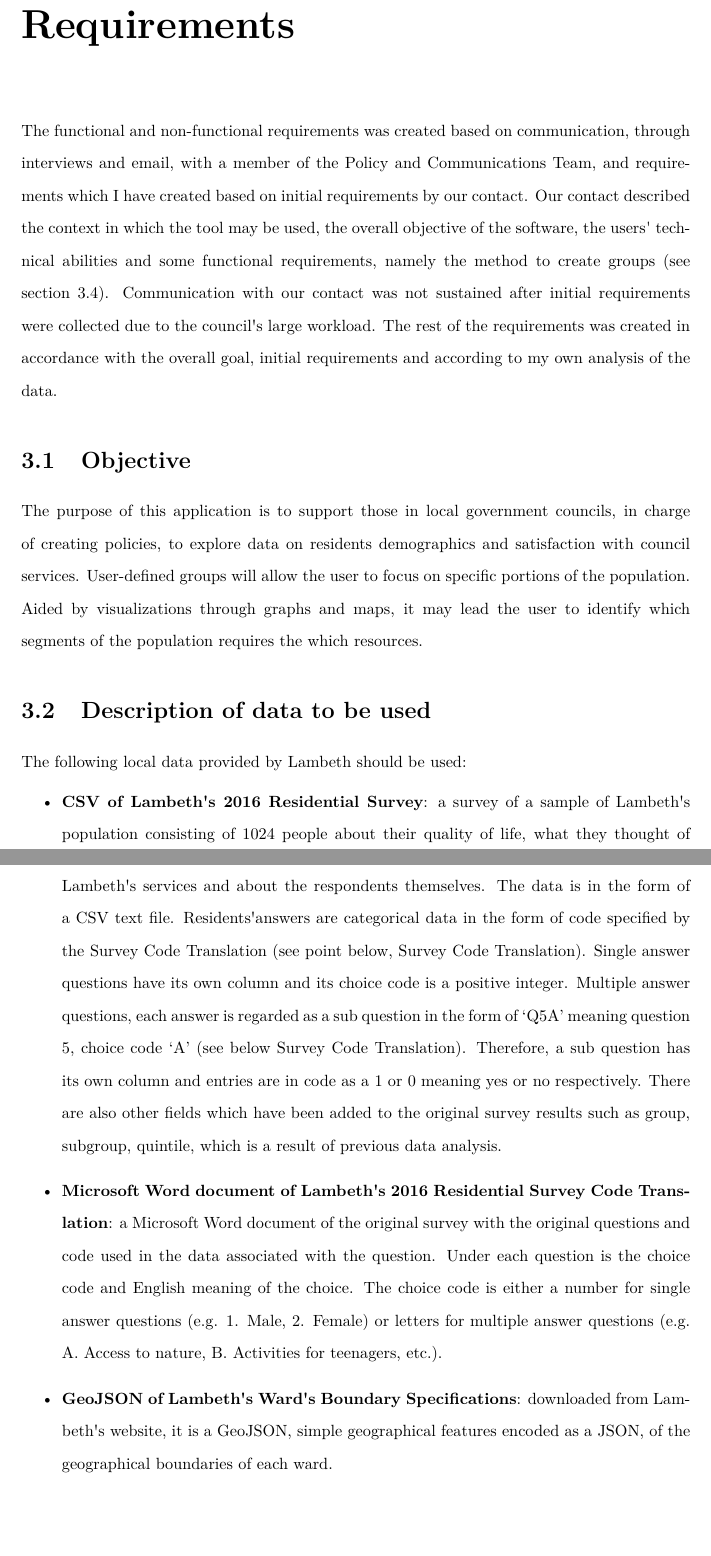
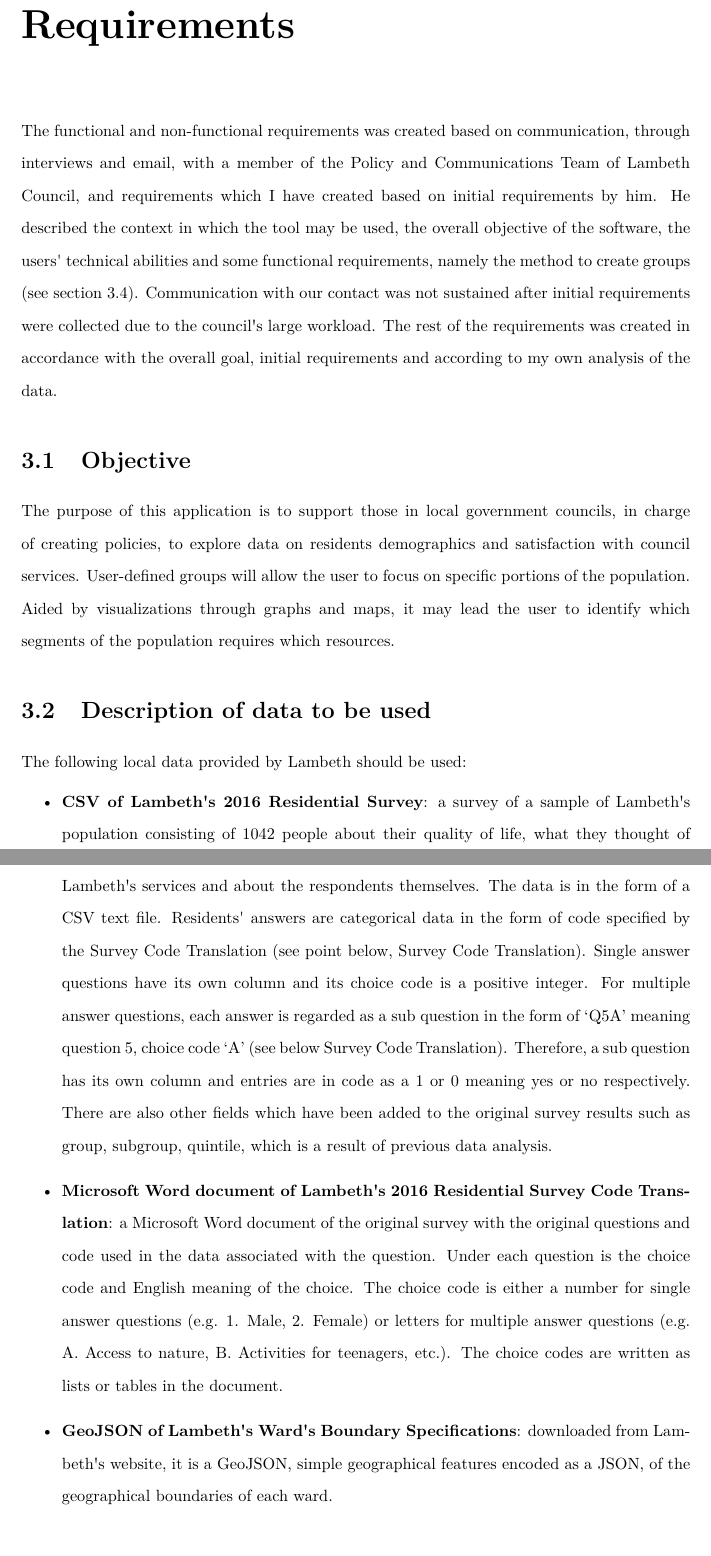
Before and after one commit to janaldous/fypreport, a LaTeX thesis (report.tex, which reads Chapters/Requirements.tex): two parts of pages 16 and 17 of 52, joined at a grey line, cut so that both start at the same text, the shorter picture padded with empty space. Compiled offline with pdfLaTeX.

Commit message:
proof read requirements chapter

```diff
--- a/Chapters/Requirements.tex
+++ b/Chapters/Requirements.tex
@@ -1,15 +1,15 @@
 \chapter{Requirements} \label{ch:requirements}
 
-The functional and non-functional requirements was created based on communication, through interviews and email, with a member of the Policy and Communications Team, and requirements which I have created based on initial requirements by our contact. Our contact described the context in which the tool may be used, the overall objective of the software, the users\textsc{\char13} technical abilities and some functional requirements, namely the method to create groups (see section \ref{creating_groups}). Communication with our contact was not sustained after initial requirements were collected due to the council\textquotesingle s large workload. The rest of the requirements was created in accordance with the overall goal, initial requirements and according to my own analysis of the data.
+The functional and non-functional requirements was created based on communication, through interviews and email, with a member of the Policy and Communications Team of Lambeth Council, and requirements which I have created based on initial requirements by him. He described the context in which the tool may be used, the overall objective of the software, the users\textsc{\char13} technical abilities and some functional requirements, namely the method to create groups (see section \ref{creating_groups}). Communication with our contact was not sustained after initial requirements were collected due to the council\textquotesingle s large workload. The rest of the requirements was created in accordance with the overall goal, initial requirements and according to my own analysis of the data.
 
 \section{Objective}
-The purpose of this application is to support those in local government councils, in charge of creating policies, to explore data on residents demographics and satisfaction with council services. User-defined groups will allow the user to focus on specific portions of the population. Aided by visualizations through graphs and maps, it may lead the user to identify which segments of the population requires the which resources.
+The purpose of this application is to support those in local government councils, in charge of creating policies, to explore data on residents demographics and satisfaction with council services. User-defined groups will allow the user to focus on specific portions of the population. Aided by visualizations through graphs and maps, it may lead the user to identify which segments of the population requires which resources.
 
 \section{Description of data to be used}
 The following local data provided by Lambeth should be used:
 \begin{itemize}
-  \item \textbf{CSV of Lambeth\textquotesingle s 2016 Residential Survey}: a survey of a sample of Lambeth\textquotesingle s population consisting of 1024 people about their quality of life, what they thought of Lambeth\textquotesingle s services and about the respondents themselves. The data is in the form of a CSV text file. Residents\textquotesingle  answers are categorical data in the form of code specified by the Survey Code Translation (see point below, Survey Code Translation). Single answer questions have its own column and its choice code is a positive integer. Multiple answer questions, each answer is regarded as a sub question in the form of `Q5A' meaning question 5, choice code `A' (see below Survey Code Translation). Therefore, a sub question has its own column and entries are in code as a 1 or 0 meaning yes or no respectively. There are also other fields which have been added to the original survey results such as group, subgroup, quintile, which is a result of previous data analysis.
-  \item \textbf{Microsoft Word document of Lambeth\textquotesingle s 2016 Residential Survey Code Translation}: a Microsoft Word document of the original survey with the original questions and code used in the data associated with the question. Under each question is the choice code and English meaning of the choice. The choice code is either a number for single answer questions (e.g. 1. Male, 2. Female) or letters for multiple answer questions (e.g. A. Access to nature, B. Activities for teenagers, etc.).
+  \item \textbf{CSV of Lambeth\textquotesingle s 2016 Residential Survey}: a survey of a sample of Lambeth\textquotesingle s population consisting of 1042 people about their quality of life, what they thought of Lambeth\textquotesingle s services and about the respondents themselves. The data is in the form of a CSV text file. Residents\textsc{\char13}  answers are categorical data in the form of code specified by the Survey Code Translation (see point below, Survey Code Translation). Single answer questions have its own column and its choice code is a positive integer. For multiple answer questions, each answer is regarded as a sub question in the form of `Q5A' meaning question 5, choice code `A' (see below Survey Code Translation). Therefore, a sub question has its own column and entries are in code as a 1 or 0 meaning yes or no respectively. There are also other fields which have been added to the original survey results such as group, subgroup, quintile, which is a result of previous data analysis.
+  \item \textbf{Microsoft Word document of Lambeth\textquotesingle s 2016 Residential Survey Code Translation}: a Microsoft Word document of the original survey with the original questions and code used in the data associated with the question. Under each question is the choice code and English meaning of the choice. The choice code is either a number for single answer questions (e.g. 1. Male, 2. Female) or letters for multiple answer questions (e.g. A. Access to nature, B. Activities for teenagers, etc.). The choice codes are written as lists or tables in the document.
   \item \textbf{GeoJSON of Lambeth\textquotesingle s Ward\textquotesingle s Boundary Specifications}: downloaded from Lambeth\textquotesingle s website, it is a GeoJSON, simple geographical features encoded as a JSON, of the geographical boundaries of each ward.
 \end{itemize}
 
```
Also changed, not shown: Chapters/Requirements.tex (10 more changed lines).
